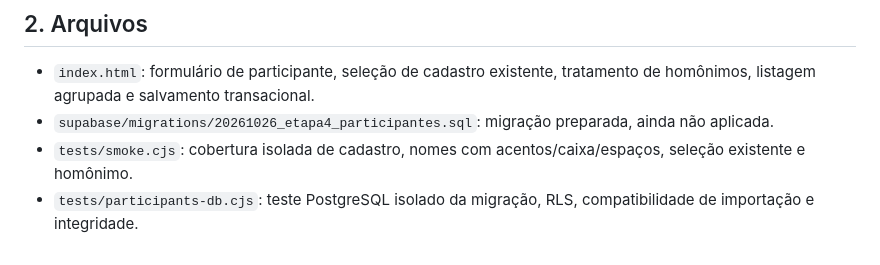
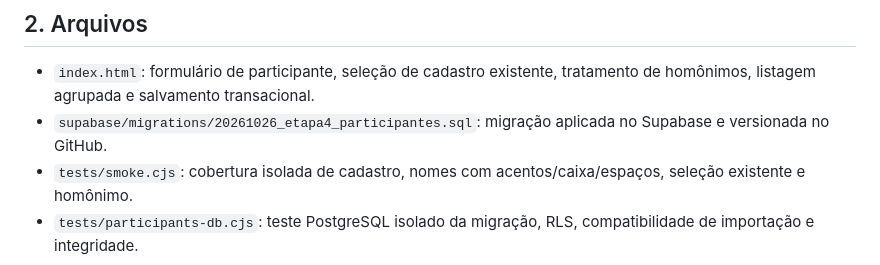
Before and after one commit to AMS-Consultoria/rifa-deixa-vim, a Markdown page: ETAPA4.md, the part around the change. GitHub-like rendering.

Commit message:
Corrige estado final da documentação da Etapa 4

```diff
--- a/ETAPA4.md
+++ b/ETAPA4.md
@@ -9,7 +9,7 @@ Cadastro único de participantes, conforme o escopo da Etapa 4.
 ## 2. Arquivos
 
 - `index.html`: formulário de participante, seleção de cadastro existente, tratamento de homônimos, listagem agrupada e salvamento transacional.
-- `supabase/migrations/20261026_etapa4_participantes.sql`: migração preparada, ainda não aplicada.
+- `supabase/migrations/20261026_etapa4_participantes.sql`: migração aplicada no Supabase e versionada no GitHub.
 - `tests/smoke.cjs`: cobertura isolada de cadastro, nomes com acentos/caixa/espaços, seleção existente e homônimo.
 - `tests/participants-db.cjs`: teste PostgreSQL isolado da migração, RLS, compatibilidade de importação e integridade.
 
```
